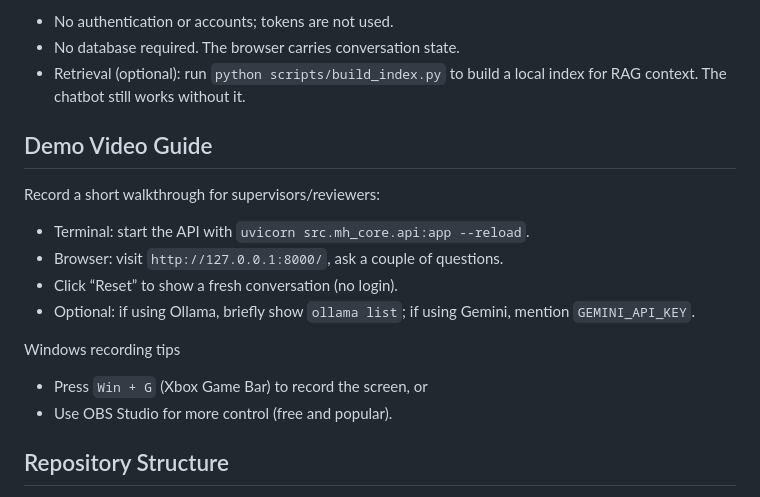
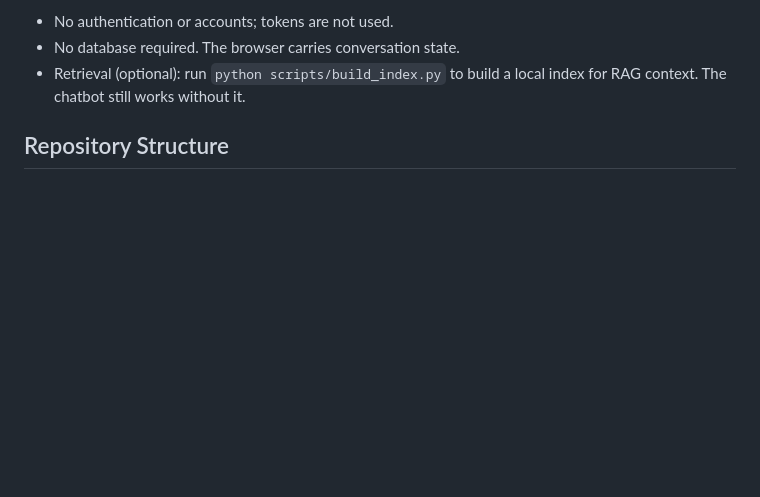
Before and after one commit to kedharreddy66/MENTAL-HEALTH-CHATBOT, a Markdown page: README.md, the part around the change. GitHub-like rendering; blank space fills up the shorter version.

```diff
--- a/README.md
+++ b/README.md
@@ -21,19 +21,6 @@ Notes
 - No authentication or accounts; tokens are not used.
 - No database required. The browser carries conversation state.
 - Retrieval (optional): run `python scripts/build_index.py` to build a local index for RAG context. The chatbot still works without it.
-
-Demo Video Guide
-----------------
-
-Record a short walkthrough for supervisors/reviewers:
-- Terminal: start the API with `uvicorn src.mh_core.api:app --reload`.
-- Browser: visit `http://127.0.0.1:8000/`, ask a couple of questions.
-- Click “Reset” to show a fresh conversation (no login).
-- Optional: if using Ollama, briefly show `ollama list`; if using Gemini, mention `GEMINI_API_KEY`.
-
-Windows recording tips
-- Press `Win + G` (Xbox Game Bar) to record the screen, or
-- Use OBS Studio for more control (free and popular).
 
 Repository Structure
 --------------------
```
